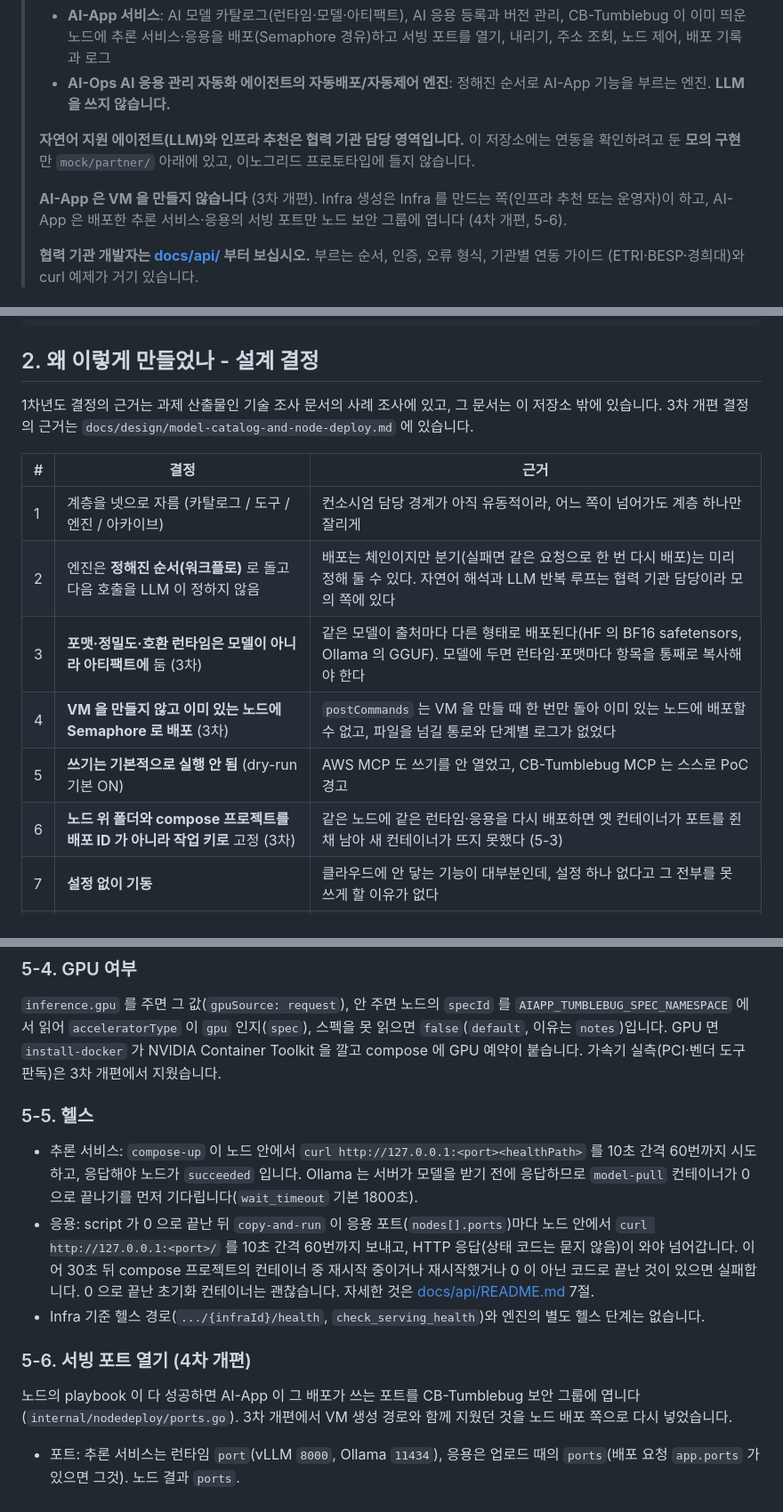
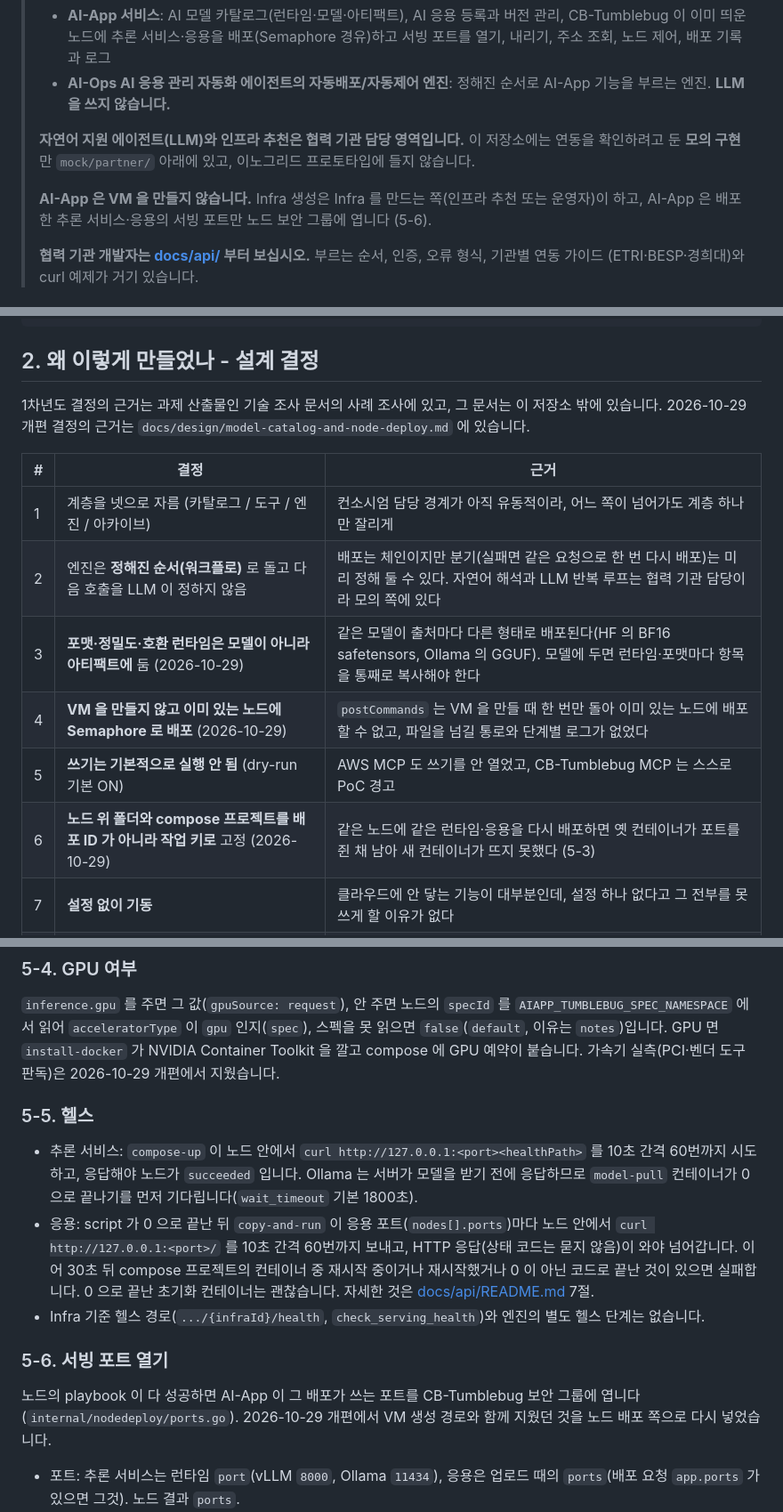
Before and after one commit to cloud-barista/ai-app, a Markdown page: README.md, 3 parts joined by grey strips. Shown at 89% size. GitHub-like rendering.

```diff
--- a/README.md
+++ b/README.md
@@ -9,8 +9,8 @@
 > **자연어 지원 에이전트(LLM)와 인프라 추천은 협력 기관 담당 영역입니다.** 이 저장소에는 연동을 확인하려고 둔
 > **모의 구현**만 `mock/partner/` 아래에 있고, 이노그리드 프로토타입에 들지 않습니다.
 >
-> **AI-App 은 VM 을 만들지 않습니다** (3차 개편). Infra 생성은 Infra 를 만드는 쪽(인프라 추천 또는 운영자)이 하고, AI-App 은
-> 배포한 추론 서비스·응용의 서빙 포트만 노드 보안 그룹에 엽니다 (4차 개편, 5-6).
+> **AI-App 은 VM 을 만들지 않습니다.** Infra 생성은 Infra 를 만드는 쪽(인프라 추천 또는 운영자)이 하고, AI-App 은
+> 배포한 추론 서비스·응용의 서빙 포트만 노드 보안 그룹에 엽니다 (5-6).
 >
 > **협력 기관 개발자는 [docs/api/](docs/api/README.md) 부터 보십시오.** 부르는 순서, 인증, 오류 형식, 기관별 연동 가이드
 > (ETRI·BESP·경희대)와 curl 예제가 거기 있습니다.
@@ -137,16 +137,16 @@ DELETE /aiapp/deployments/{id}   Semaphore 가 compose-down (named volume 은
 ## 2. 왜 이렇게 만들었나 - 설계 결정
 
 1차년도 결정의 근거는 과제 산출물인 기술 조사 문서의 사례 조사에 있고, 그 문서는 이 저장소 밖에 있습니다.
-3차 개편 결정의 근거는 `docs/design/model-catalog-and-node-deploy.md` 에 있습니다.
+2026-10-29 개편 결정의 근거는 `docs/design/model-catalog-and-node-deploy.md` 에 있습니다.
 
 | # | 결정 | 근거 |
 |---|---|---|
 | 1 | 계층을 넷으로 자름 (카탈로그 / 도구 / 엔진 / 아카이브) | 컨소시엄 담당 경계가 아직 유동적이라, 어느 쪽이 넘어가도 계층 하나만 잘리게 |
 | 2 | 엔진은 **정해진 순서(워크플로)** 로 돌고 다음 호출을 LLM 이 정하지 않음 | 배포는 체인이지만 분기(실패면 같은 요청으로 한 번 다시 배포)는 미리 정해 둘 수 있다. 자연어 해석과 LLM 반복 루프는 협력 기관 담당이라 모의 쪽에 있다 |
-| 3 | **포맷·정밀도·호환 런타임은 모델이 아니라 아티팩트에** 둠 (3차) | 같은 모델이 출처마다 다른 형태로 배포된다(HF 의 BF16 safetensors, Ollama 의 GGUF). 모델에 두면 런타임·포맷마다 항목을 통째로 복사해야 한다 |
-| 4 | **VM 을 만들지 않고 이미 있는 노드에 Semaphore 로 배포** (3차) | `postCommands` 는 VM 을 만들 때 한 번만 돌아 이미 있는 노드에 배포할 수 없고, 파일을 넘길 통로와 단계별 로그가 없었다 |
+| 3 | **포맷·정밀도·호환 런타임은 모델이 아니라 아티팩트에** 둠 (2026-10-29) | 같은 모델이 출처마다 다른 형태로 배포된다(HF 의 BF16 safetensors, Ollama 의 GGUF). 모델에 두면 런타임·포맷마다 항목을 통째로 복사해야 한다 |
+| 4 | **VM 을 만들지 않고 이미 있는 노드에 Semaphore 로 배포** (2026-10-29) | `postCommands` 는 VM 을 만들 때 한 번만 돌아 이미 있는 노드에 배포할 수 없고, 파일을 넘길 통로와 단계별 로그가 없었다 |
 | 5 | **쓰기는 기본적으로 실행 안 됨** (dry-run 기본 ON) | AWS MCP 도 쓰기를 안 열었고, CB-Tumblebug MCP 는 스스로 PoC 경고 |
-| 6 | **노드 위 폴더와 compose 프로젝트를 배포 ID 가 아니라 작업 키로** 고정 (3차) | 같은 노드에 같은 런타임·응용을 다시 배포하면 옛 컨테이너가 포트를 쥔 채 남아 새 컨테이너가 뜨지 못했다 (5-3) |
+| 6 | **노드 위 폴더와 compose 프로젝트를 배포 ID 가 아니라 작업 키로** 고정 (2026-10-29) | 같은 노드에 같은 런타임·응용을 다시 배포하면 옛 컨테이너가 포트를 쥔 채 남아 새 컨테이너가 뜨지 못했다 (5-3) |
 | 7 | **설정 없이 기동** | 클라우드에 안 닿는 기능이 대부분인데, 설정 하나 없다고 그 전부를 못 쓰게 할 이유가 없다 |
 | 8 | **담당 경계대로 자름** (이노그리드 구현 / 협력 기관 모의) | 협력 기관 담당 영역을 이노그리드가 구현한 것처럼 보이지 않게. 모의 구현은 `mock/partner/` 에만 두고 이노그리드 코드가 import 하지 않음 |
 
@@ -414,7 +414,7 @@ curl -F name=open-webui -F script=@examples/apps/open-webui/deploy.sh \
 
 `inference.gpu` 를 주면 그 값(`gpuSource: request`), 안 주면 노드의 `specId` 를 `AIAPP_TUMBLEBUG_SPEC_NAMESPACE` 에서 읽어
 `acceleratorType` 이 `gpu` 인지(`spec`), 스펙을 못 읽으면 `false`(`default`, 이유는 `notes`)입니다. GPU 면 `install-docker` 가
-NVIDIA Container Toolkit 을 깔고 compose 에 GPU 예약이 붙습니다. 가속기 실측(PCI·벤더 도구 판독)은 3차 개편에서 지웠습니다.
+NVIDIA Container Toolkit 을 깔고 compose 에 GPU 예약이 붙습니다. 가속기 실측(PCI·벤더 도구 판독)은 2026-10-29 개편에서 지웠습니다.
 
 ### 5-5. 헬스
 
@@ -425,10 +425,10 @@ NVIDIA Container Toolkit 을 깔고 compose 에 GPU 예약이 붙습니다. 가
   끝난 것이 있으면 실패합니다. 0 으로 끝난 초기화 컨테이너는 괜찮습니다. 자세한 것은 [docs/api/README.md](docs/api/README.md) 7절.
 - Infra 기준 헬스 경로(`.../{infraId}/health`, `check_serving_health`)와 엔진의 별도 헬스 단계는 없습니다.
 
-### 5-6. 서빙 포트 열기 (4차 개편)
+### 5-6. 서빙 포트 열기
 
 노드의 playbook 이 다 성공하면 AI-App 이 그 배포가 쓰는 포트를 CB-Tumblebug 보안 그룹에 엽니다 (`internal/nodedeploy/ports.go`).
-3차 개편에서 VM 생성 경로와 함께 지웠던 것을 노드 배포 쪽으로 다시 넣었습니다.
+2026-10-29 개편에서 VM 생성 경로와 함께 지웠던 것을 노드 배포 쪽으로 다시 넣었습니다.
 
 - 포트: 추론 서비스는 런타임 `port`(vLLM `8000`, Ollama `11434`), 응용은 업로드 때의 `ports`(배포 요청 `app.ports` 가 있으면 그것). 노드 결과 `ports`.
 - 대상: 노드 정보의 `securityGroupIds` 전부. 규칙은 **TCP 인바운드, `0.0.0.0/0`** (시험 환경 기준, 출처 제한은 열린 문제).
```
Also changed, not shown: other parts of README.md (+18 -18 lines), docs/design/model-catalog-and-node-deploy.md (+11 -15 lines).
